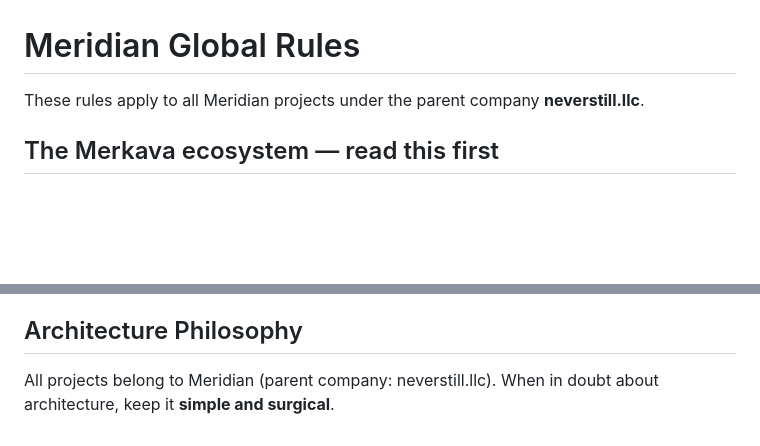
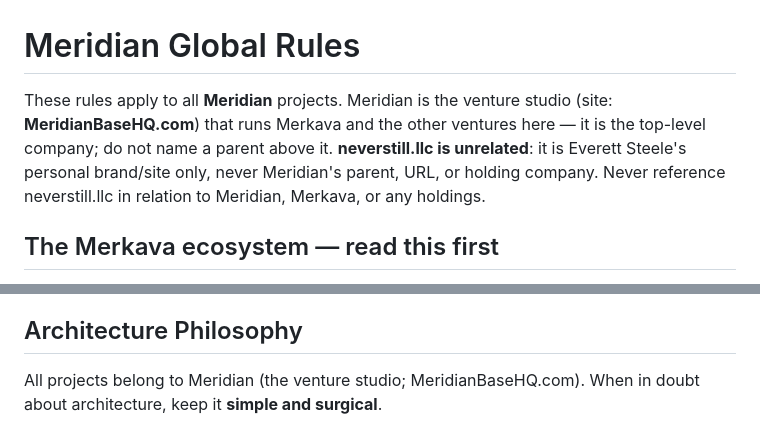
Before and after one commit to everettsteele/job-clip, a Markdown page: PROJECTS/CLAUDE.md, 2 parts joined by grey strips. Drawn GitHub-style; blank space fills up the shorter version.

Commit message:
docs: decouple neverstill.llc from Meridian (Meridian = MeridianBaseHQ.com; neverstill is personal-only)

```diff
--- a/PROJECTS/CLAUDE.md
+++ b/PROJECTS/CLAUDE.md
@@ -1,6 +1,6 @@
 # Meridian Global Rules
 
-These rules apply to all Meridian projects under the parent company **neverstill.llc**.
+These rules apply to all **Meridian** projects. Meridian is the venture studio (site: **MeridianBaseHQ.com**) that runs Merkava and the other ventures here — it is the top-level company; do not name a parent above it. **neverstill.llc is unrelated**: it is Everett Steele's personal brand/site only, never Meridian's parent, URL, or holding company. Never reference neverstill.llc in relation to Meridian, Merkava, or any holdings.
 
 ## The Merkava ecosystem — read this first
 
@@ -54,4 +54,4 @@ Before starting any work, read the project's `PROMPTS/` folder to understand wha
 
 ## Architecture Philosophy
 
-All projects belong to Meridian (parent company: neverstill.llc). When in doubt about architecture, keep it **simple and surgical**.
+All projects belong to Meridian (the venture studio; MeridianBaseHQ.com). When in doubt about architecture, keep it **simple and surgical**.
```
